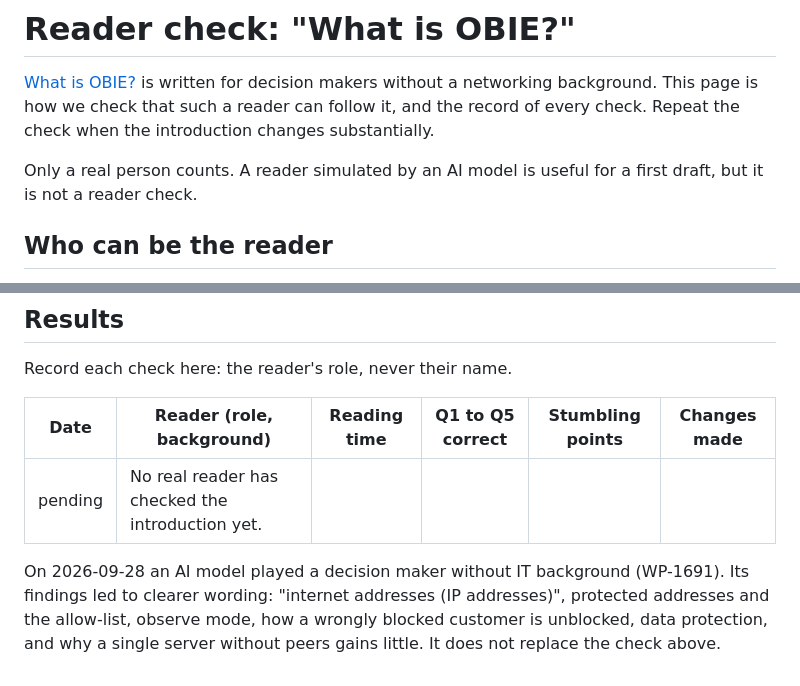
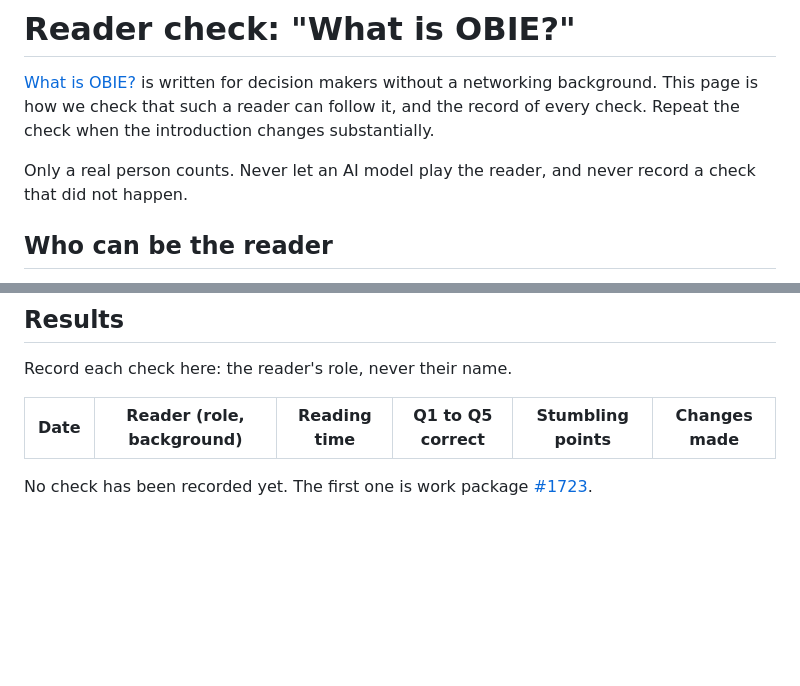
Before and after one commit to MNCloudwerksTechnology/OBIE-Open-Ban-Intelligence-Exchange, a Markdown page: documentation/validation/introduction-reader-check.md, 2 parts joined by grey strips. Drawn GitHub-style; blank space fills up the shorter version.

Commit message:
docs(validation): implement T11 of WP-1691 (empty reader-check results table)
The real reader check is now the human task #1723. The record keeps the
protocol and an empty results table, drops the findings of the
AI-simulated reader and states that a simulated reader never counts.

Co-Authored-By: Claude Opus 5.5 (1M context) <noreply@anthropic.com>

```diff
--- a/documentation/validation/introduction-reader-check.md
+++ b/documentation/validation/introduction-reader-check.md
@@ -5,8 +5,8 @@ a networking background. This page is how we check that such a reader can
 follow it, and the record of every check. Repeat the check when the
 introduction changes substantially.
 
-Only a real person counts. A reader simulated by an AI model is useful for
-a first draft, but it is not a reader check.
+Only a real person counts. Never let an AI model play the reader, and
+never record a check that did not happen.
 
 ## Who can be the reader
 
@@ -61,10 +61,6 @@ Record each check here: the reader's role, never their name.
 
 | Date | Reader (role, background) | Reading time | Q1 to Q5 correct | Stumbling points | Changes made |
 |---|---|---|---|---|---|
-| pending | No real reader has checked the introduction yet. | | | | |
 
-On 2026-09-28 an AI model played a decision maker without IT background
-(WP-1691). Its findings led to clearer wording: "internet addresses (IP
-addresses)", protected addresses and the allow-list, observe mode, how a
-wrongly blocked customer is unblocked, data protection, and why a single
-server without peers gains little. It does not replace the check above.
+No check has been recorded yet. The first one is work package
+[#1723](https://openproject.niew.dev/work_packages/1723).
```
